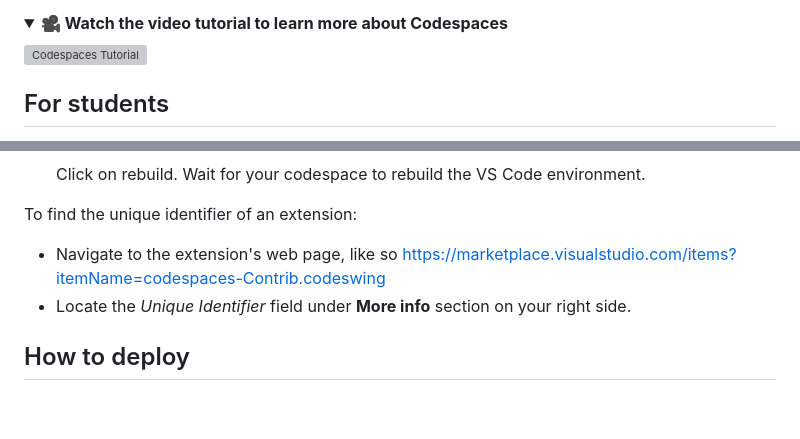
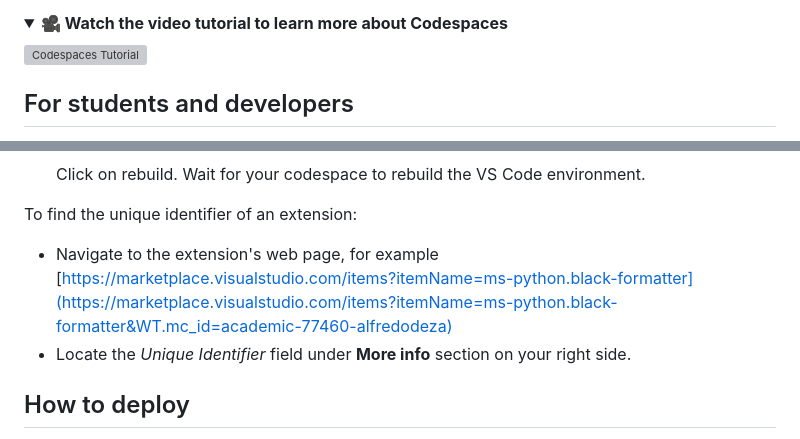
Before and after one commit to github-education-resources/codespaces-project-template-py, a Markdown page: README.md, 2 parts joined by grey strips. GitHub-like rendering; folded sections open; blank space fills up the shorter version; grey boxes are pictures that could not be loaded.

```diff
--- a/README.md
+++ b/README.md
@@ -15,5 +16,5 @@ It's also ready to be used with [Codespaces](https://github.com/features/codespa
    [![Codespaces Tutorial](https://img.youtube.com/vi/ozuDPmcC1io/0.jpg)](https://aka.ms/CodespacesVideoTutorial "Codespaces Tutorial")
 </details>
 
-## For students
+## For students and developers
 
@@ -118,7 +132,7 @@ Your environment comes with preinstalled extensions. You can change which extens
 
 To find the unique identifier of an extension:
 
-- Navigate to the extension's web page, like so <https://marketplace.visualstudio.com/items?itemName=codespaces-Contrib.codeswing>
+- Navigate to the extension's web page, for example [https://marketplace.visualstudio.com/items?itemName=ms-python.black-formatter](https://marketplace.visualstudio.com/items?itemName=ms-python.black-formatter&WT.mc_id=academic-77460-alfredodeza)
 - Locate the *Unique Identifier* field under **More info** section on your right side.
 
 ## How to deploy
```
Also changed, not shown: other parts of README.md (+38 -24 lines), images/api-running.png (added), images/fast-api.png (added), images/try-it-out.png (added), 1 other file.
